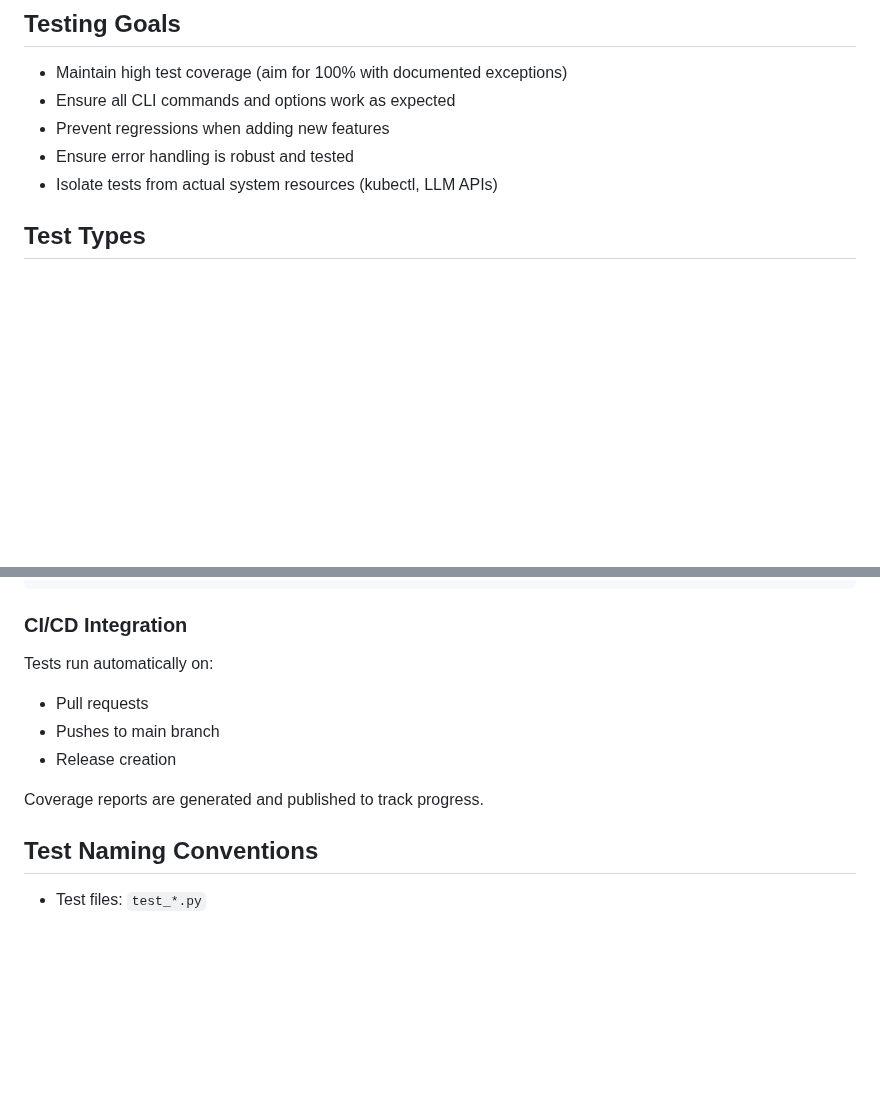
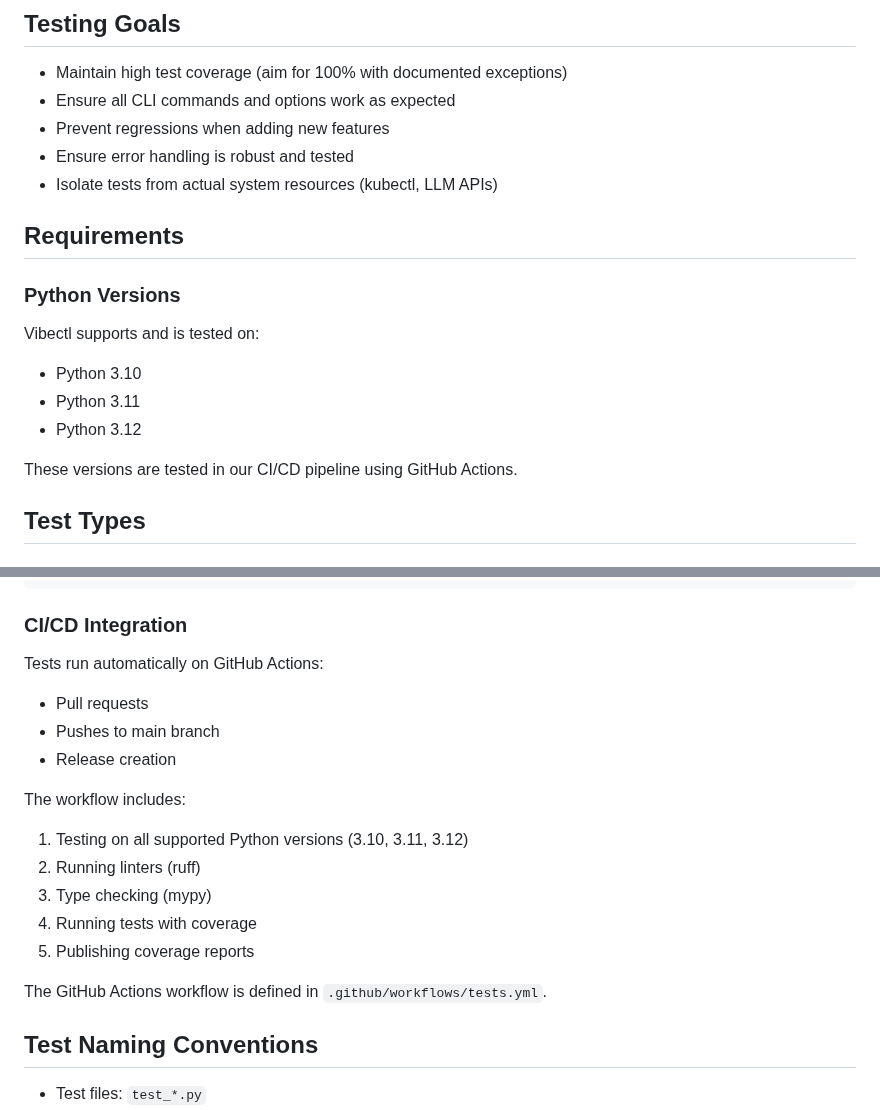
Before and after one commit to othercriteria/vibectl, a Markdown page: TESTING.md, 2 parts joined by grey strips. Drawn GitHub-style; blank space fills up the shorter version.

Commit message:
docs: update TESTING.md with GitHub Actions and Python version info

```diff
--- a/TESTING.md
+++ b/TESTING.md
@@ -10,6 +10,17 @@ of tests, test coverage goals, and best practices.
 - Prevent regressions when adding new features
 - Ensure error handling is robust and tested
 - Isolate tests from actual system resources (kubectl, LLM APIs)
+
+## Requirements
+
+### Python Versions
+
+Vibectl supports and is tested on:
+- Python 3.10
+- Python 3.11
+- Python 3.12
+
+These versions are tested in our CI/CD pipeline using GitHub Actions.
 
 ## Test Types
 
@@ -82,12 +93,19 @@ make test-coverage # Run tests with coverage report
 
 ### CI/CD Integration
 
-Tests run automatically on:
+Tests run automatically on GitHub Actions:
 - Pull requests
 - Pushes to main branch
 - Release creation
 
-Coverage reports are generated and published to track progress.
+The workflow includes:
+1. Testing on all supported Python versions (3.10, 3.11, 3.12)
+2. Running linters (ruff)
+3. Type checking (mypy)
+4. Running tests with coverage
+5. Publishing coverage reports
+
+The GitHub Actions workflow is defined in `.github/workflows/tests.yml`.
 
 ## Test Naming Conventions
 
```
